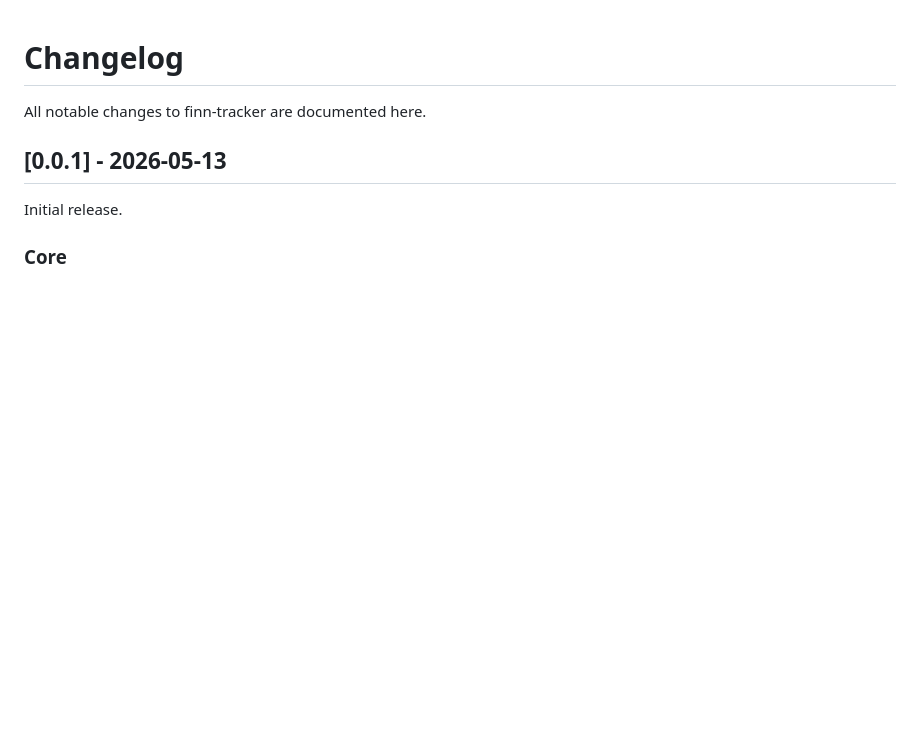
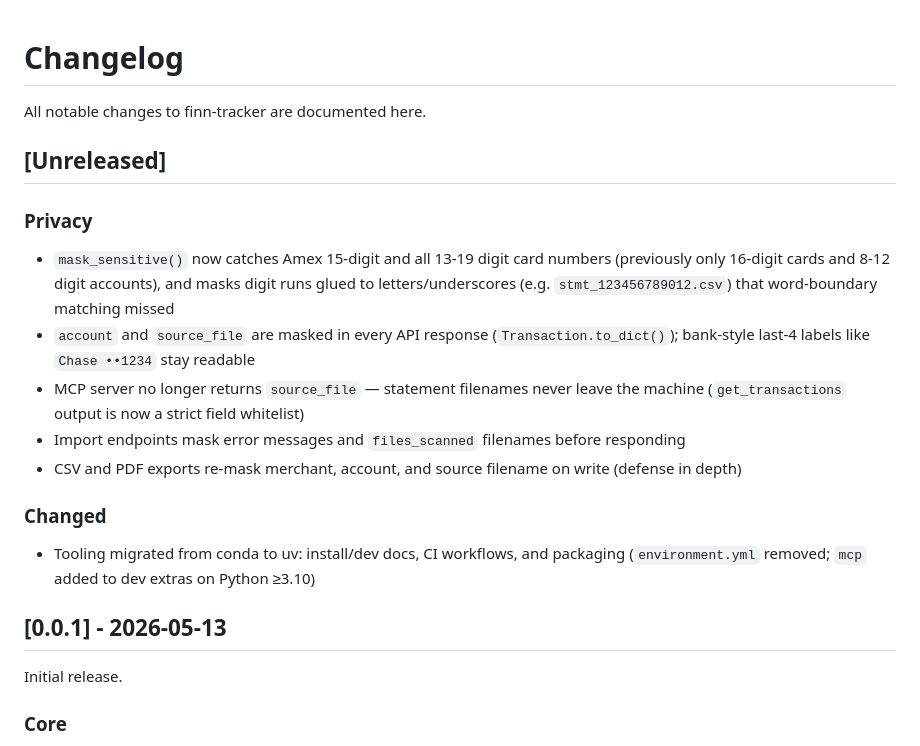
Before and after one commit to RachithP/finn-tracker, a Markdown page: CHANGELOG.md, the part around the change. Rendered like a GitHub page; blank space fills up the shorter version.

Commit message:
chore: changelog for privacy hardening and uv migration
Co-Authored-By: Claude Fable 5 <noreply@anthropic.com>

```diff
--- a/CHANGELOG.md
+++ b/CHANGELOG.md
@@ -1,6 +1,20 @@
 # Changelog
 
 All notable changes to finn-tracker are documented here.
+
+## [Unreleased]
+
+### Privacy
+
+- `mask_sensitive()` now catches Amex 15-digit and all 13-19 digit card numbers (previously only 16-digit cards and 8-12 digit accounts), and masks digit runs glued to letters/underscores (e.g. `stmt_123456789012.csv`) that word-boundary matching missed
+- `account` and `source_file` are masked in every API response (`Transaction.to_dict()`); bank-style last-4 labels like `Chase ••1234` stay readable
+- MCP server no longer returns `source_file` — statement filenames never leave the machine (`get_transactions` output is now a strict field whitelist)
+- Import endpoints mask error messages and `files_scanned` filenames before responding
+- CSV and PDF exports re-mask merchant, account, and source filename on write (defense in depth)
+
+### Changed
+
+- Tooling migrated from conda to uv: install/dev docs, CI workflows, and packaging (`environment.yml` removed; `mcp` added to dev extras on Python ≥3.10)
 
 ## [0.0.1] - 2026-05-13
 
```
